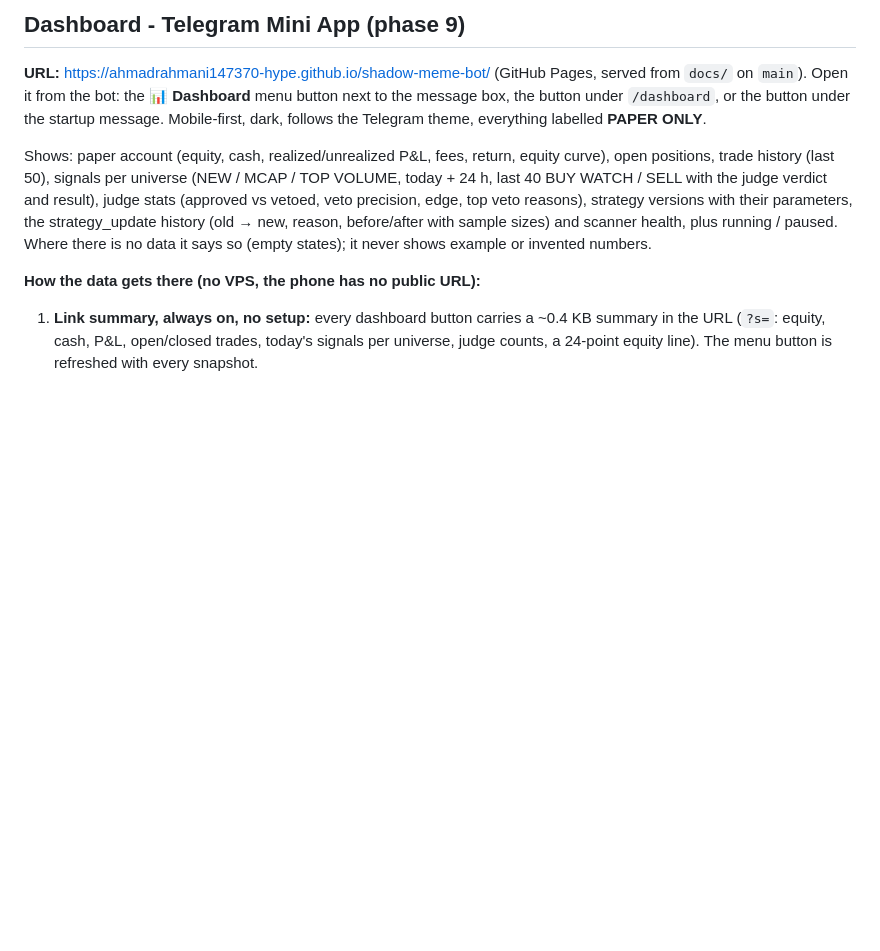
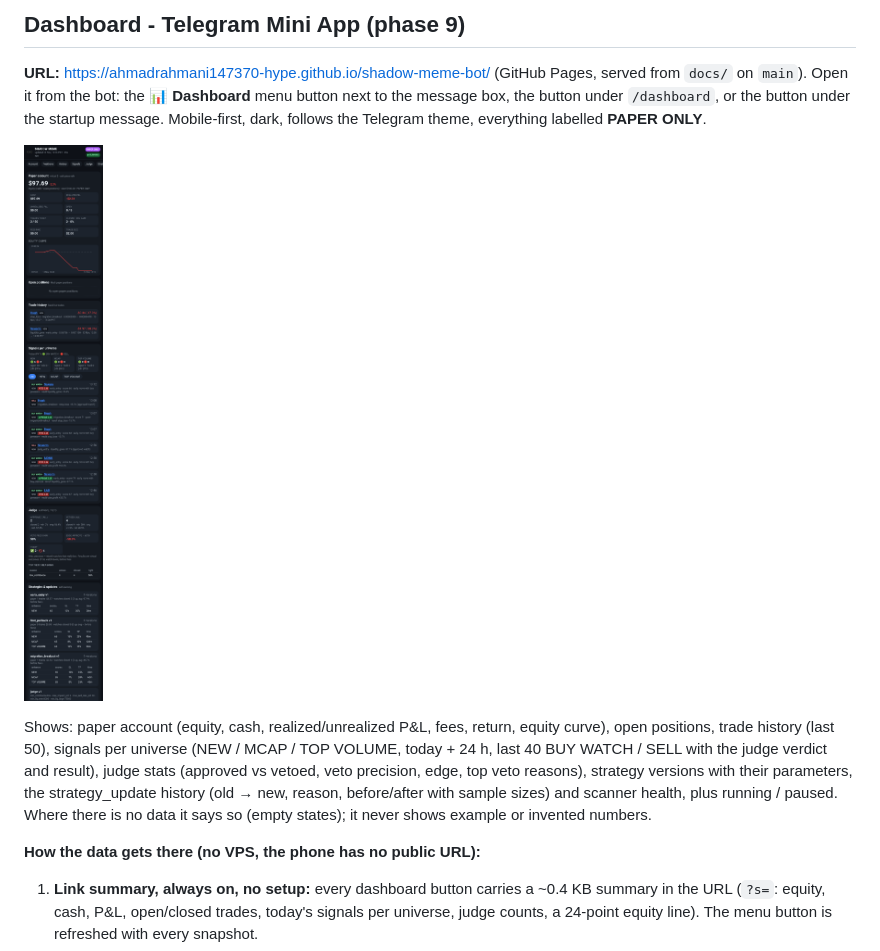
Before and after one commit to ahmadrahmani147370-hype/shadow-meme-bot, a Markdown page: README.md, the part around the change. Rendered like a GitHub page; pictures changed too: docs/img/dashboard.png (added); blank space fills up the shorter version.

Commit message:
Dashboard: flag stale data in the header, screenshot from the live run in README

```diff
--- a/README.md
+++ b/README.md
@@ -493,6 +493,8 @@ kaam karta rehta hai aur messages baad mein bhej deta hai. Token kabhi log mein
 `/dashboard`, or the button under the startup message. Mobile-first, dark, follows the Telegram theme,
 everything labelled **PAPER ONLY**.
 
+![Dashboard screenshot from a live paper run on 13 Nov 2026](docs/img/dashboard.png)
+
 Shows: paper account (equity, cash, realized/unrealized P&L, fees, return, equity curve), open positions,
 trade history (last 50), signals per universe (NEW / MCAP / TOP VOLUME, today + 24 h, last 40 BUY WATCH /
 SELL with the judge verdict and result), judge stats (approved vs vetoed, veto precision, edge, top veto
```
Also changed, not shown: 3 other files.
